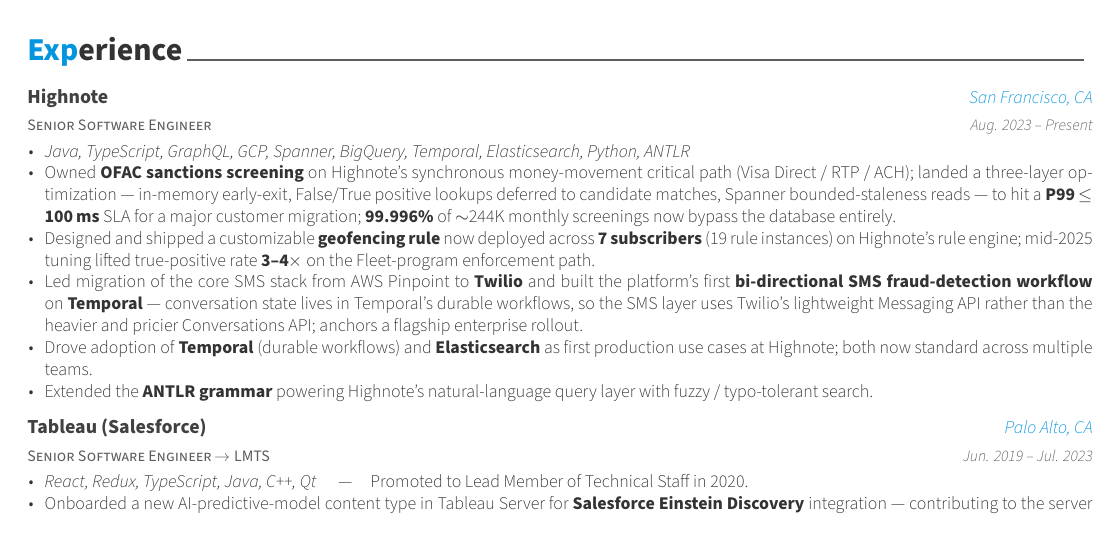
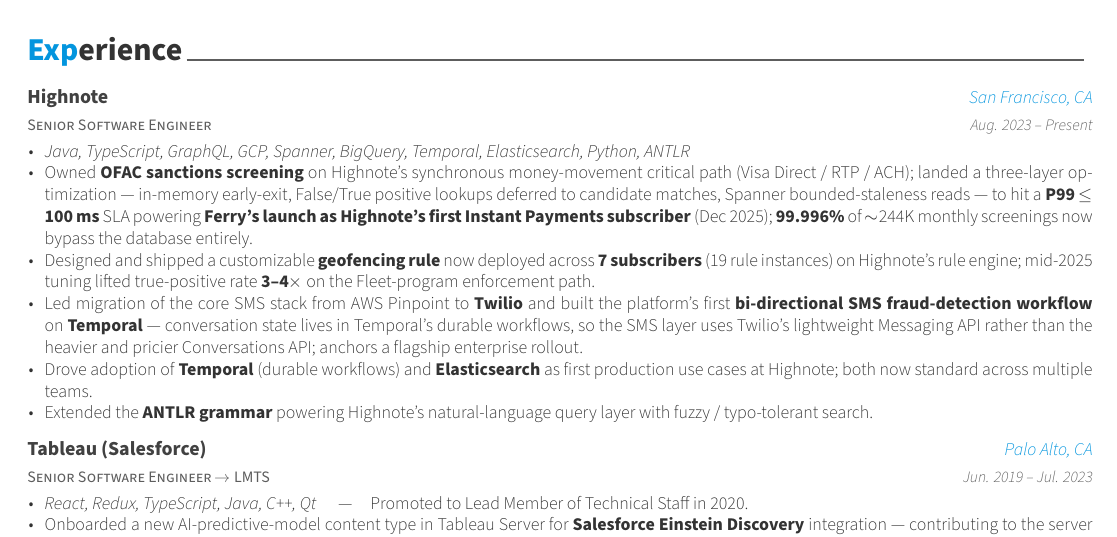
Before and after one commit to mathieu-neron/CV, a LaTeX CV (cv_v2.tex): part of page 1 of 2, cut so that both start at the same text. Compiled offline with XeLaTeX; a missing font is replaced by an installed copy or a similar font; a LaTeX package or settings file that is missing is left out.

Commit message:
v2 polish: name Ferry on OFAC bullet
Replace anonymous "major customer migration" with the public,
verifiable attribution from the Dec 2025 Highnote press release:
Ferry's launch as Highnote's first Instant Payments subscriber.

Co-Authored-By: Claude Opus 4.6 <noreply@anthropic.com>

```diff
--- a/cv_v2.tex
+++ b/cv_v2.tex
@@ -53,7 +53,7 @@
     {
       \begin{cvitems}
         \item {\textit{Java, TypeScript, GraphQL, GCP, Spanner, BigQuery, Temporal, Elasticsearch, Python, ANTLR}}
-        \item {Owned \textbf{OFAC sanctions screening} on Highnote's synchronous money-movement critical path (Visa Direct / RTP / ACH); landed a three-layer optimization --- in-memory early-exit, False/True positive lookups deferred to candidate matches, Spanner bounded-staleness reads --- to hit a \textbf{P99 $\leq$ 100\,ms} SLA for a major customer migration; \textbf{99.996\%} of $\sim$244K monthly screenings now bypass the database entirely.}
+        \item {Owned \textbf{OFAC sanctions screening} on Highnote's synchronous money-movement critical path (Visa Direct / RTP / ACH); landed a three-layer optimization --- in-memory early-exit, False/True positive lookups deferred to candidate matches, Spanner bounded-staleness reads --- to hit a \textbf{P99 $\leq$ 100\,ms} SLA powering \textbf{Ferry's launch as Highnote's first Instant Payments subscriber} (Dec 2025); \textbf{99.996\%} of $\sim$244K monthly screenings now bypass the database entirely.}
         \item {Designed and shipped a customizable \textbf{geofencing rule} now deployed across \textbf{7 subscribers} (19 rule instances) on Highnote's rule engine; mid-2025 tuning lifted true-positive rate \textbf{3--4$\times$} on the Fleet-program enforcement path.}
         \item {Led migration of the core SMS stack from AWS Pinpoint to \textbf{Twilio} and built the platform's first \textbf{bi-directional SMS fraud-detection workflow} on \textbf{Temporal} --- conversation state lives in Temporal's durable workflows, so the SMS layer uses Twilio's lightweight Messaging API rather than the heavier and pricier Conversations API; anchors a flagship enterprise rollout.}
         \item {Drove adoption of \textbf{Temporal} (durable workflows) and \textbf{Elasticsearch} as first production use cases at Highnote; both now standard across multiple teams.}
```
Also changed, not shown: cv_v2.pdf, 1 other file.
